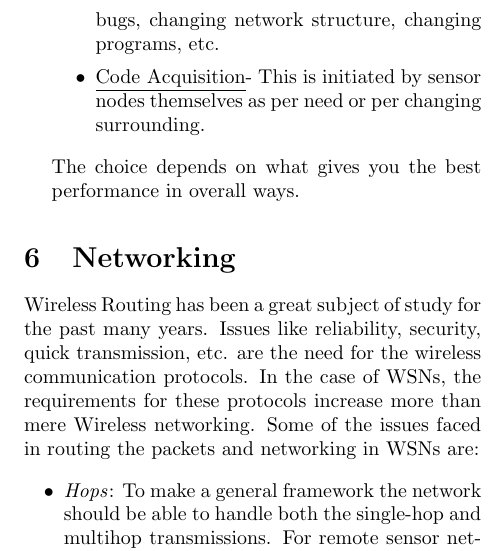
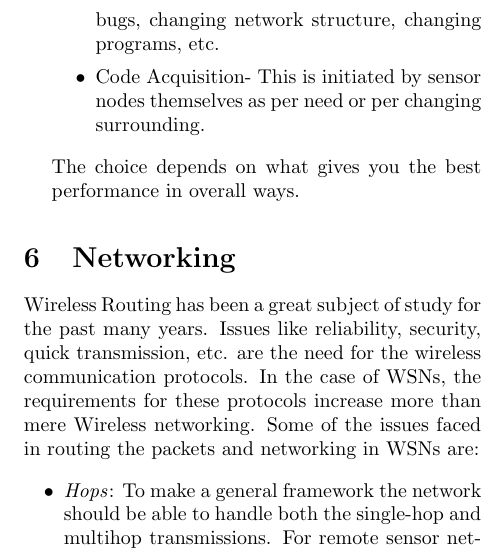
Before and after one commit to prakharbanga/wsn-stream-framework, a LaTeX paper (proposal.tex): part of one column of page 5 of 7, cut so that both start at the same text. Compiled offline with pdfLaTeX.

Commit message:
Removed underlines

```diff
--- a/proposal.tex
+++ b/proposal.tex
@@ -179,9 +179,9 @@ There are loads of issues in designing a Programming framework for WSNs. Some of
 
 \item \emph{Initiation}: There are basically two schemes proposed in the literature of programming these sensors\cite{Wang06reprogrammingwireless}:-
 \begin{itemize}
-\item \underline{Code Dissemination}- Initiated by the network administrator where code is send to the individual sensors or group of sensors. This could be for various purposes like fixing bugs, changing network structure, changing programs, etc.
+\item Code Dissemination- Initiated by the network administrator where code is send to the individual sensors or group of sensors. This could be for various purposes like fixing bugs, changing network structure, changing programs, etc.
 
-\item \underline{Code Acquisition}- This is initiated by sensor nodes themselves as per need or per changing surrounding.
+\item Code Acquisition- This is initiated by sensor nodes themselves as per need or per changing surrounding.
 \end{itemize}
 
 The choice depends on what gives you the best performance in overall ways.
```
